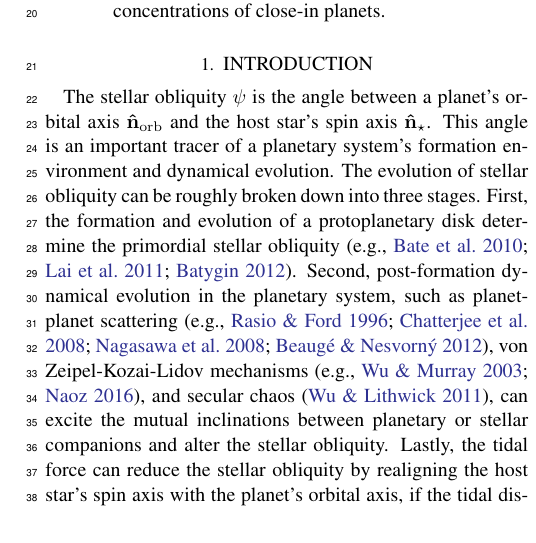
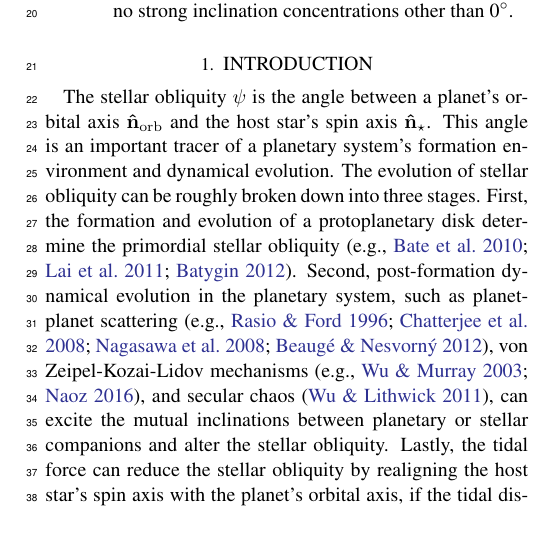
Before and after one commit to jiayindong/obliquity, a LaTeX paper (src/tex/ms.tex): part of one column of page 1 of 9, cut at the place of the change. Compiled offline with pdfLaTeX; a LaTeX package or settings file that is missing is left out.

Commit message:
[showyourwork] overleaf sync

```diff
--- a/src/tex/ms.tex
+++ b/src/tex/ms.tex
@@ -52,7 +52,7 @@ We demonstrate that while a constraint on the stellar inclination is crucial for
 In practice, the constraints on the stellar obliquity distribution are mainly driven by the sky-projected stellar obliquities.
 
 When applying the framework to all systems with measured sky-projected stellar obliquity, which are mostly Hot Jupiter systems, we find that the inferred population-level obliquity distribution is unimodal and peaked at zero degrees. The misaligned systems have nearly isotropic stellar obliquities with no strong clustering near 90$\degr$.
-The diverse range of stellar obliquities prefers dynamic mechanisms, such as planet-planet scattering after a convergent disk migration, which could produce both prograde and retrograde orbits with no strong inclination concentrations of close-in planets.
+The diverse range of stellar obliquities prefers dynamic mechanisms, such as planet-planet scattering after a convergent disk migration, which could produce both prograde and retrograde orbits of close-in planets with no strong inclination concentrations other than 0$\degr$.
 
 \end{abstract}
 
```
